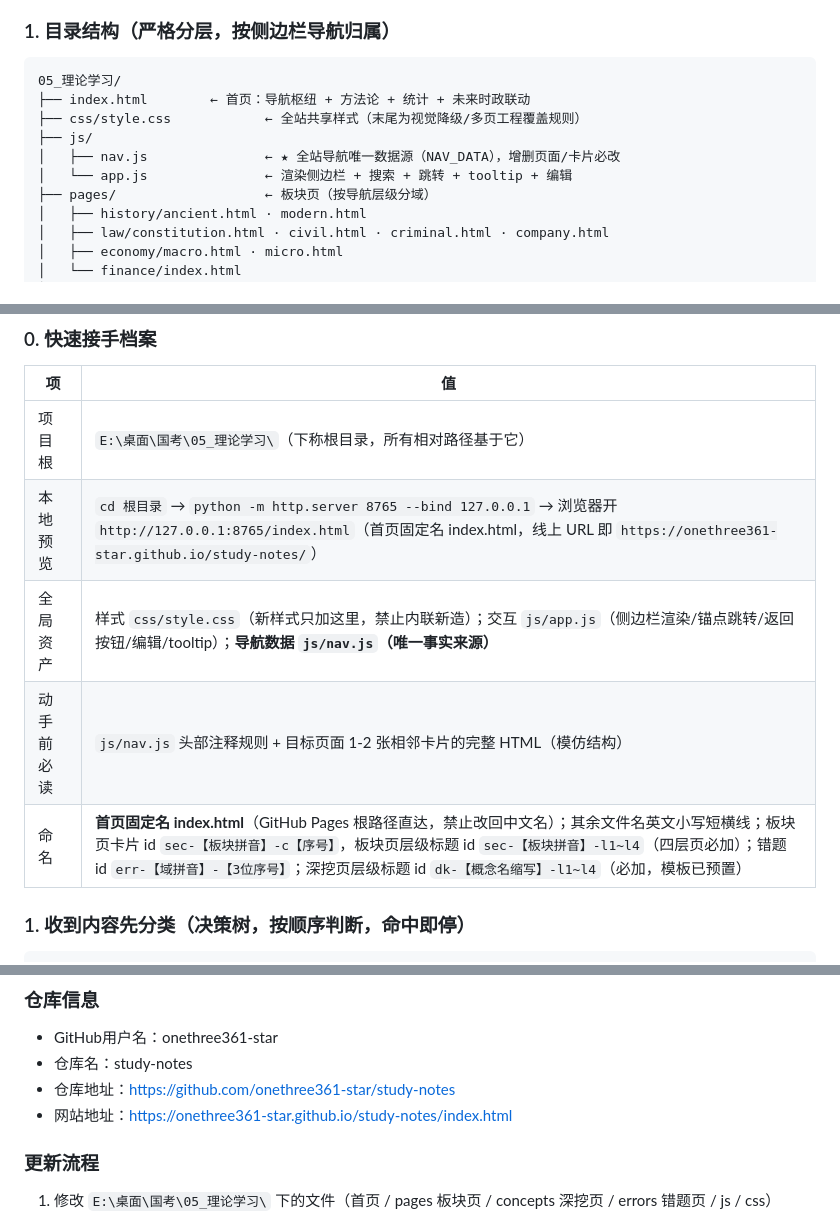
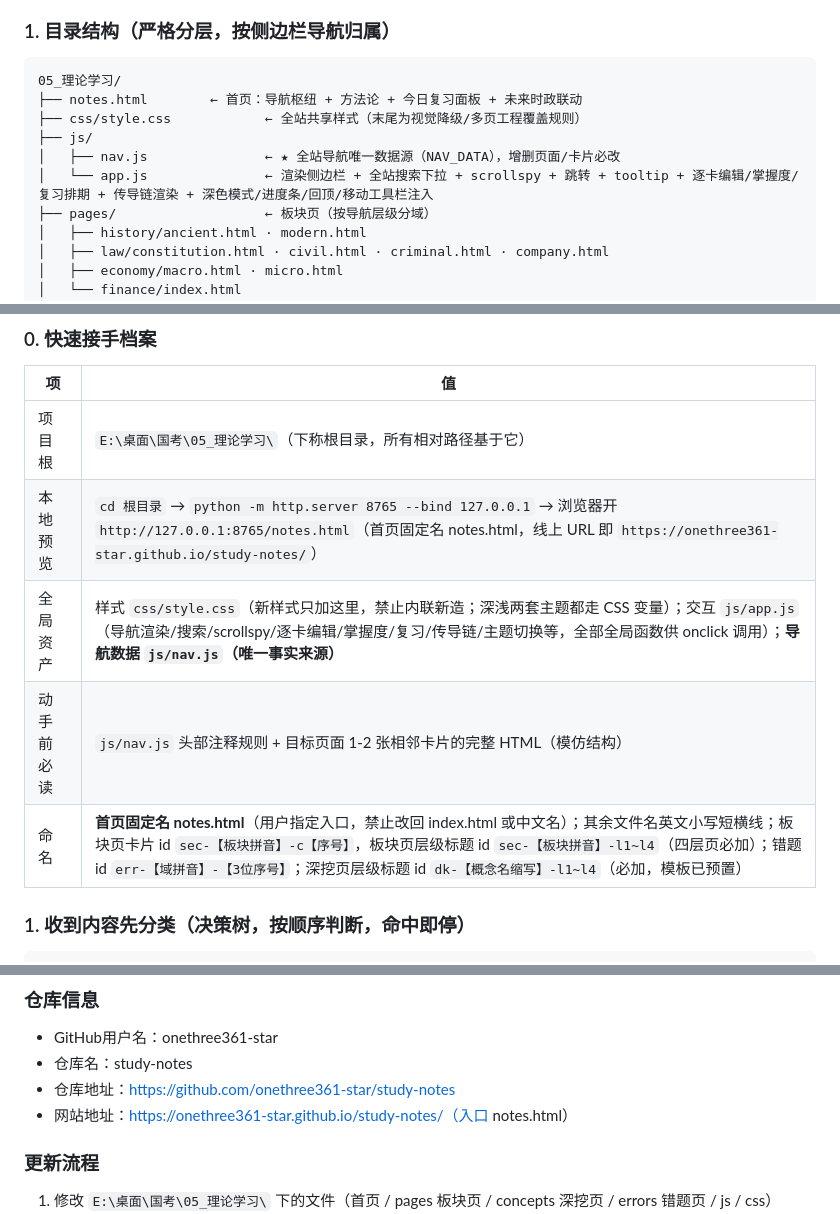
Before and after one commit to onethree361-star/study-notes, a Markdown page: 公考常识时序谱系沉淀法_SKILL.md, 3 parts joined by grey strips. Drawn GitHub-style.

Commit message:
docs(SKILL): 同步首页 notes.html 改名与体验升级后的接手档案
- 目录树/本地预览/命名规范/线上地址 4 处 index.html 旧引用改为 notes.html
- app.js 全局资产描述补全：搜索下拉、scrollspy、逐卡编辑、掌握度、复习排期、传导链、主题切换等新能力

Co-Authored-By: Claude Sonnet 4.6 noreply@anthropic.com

````diff
--- a/公考常识时序谱系沉淀法_SKILL.md
+++ b/公考常识时序谱系沉淀法_SKILL.md
@@ -421,11 +421,11 @@ description: 面向公考行测常识/政治理论/历史/法律/经济/时政
 
 ```
 05_理论学习/
-├── index.html        ← 首页：导航枢纽 + 方法论 + 统计 + 未来时政联动
+├── notes.html        ← 首页：导航枢纽 + 方法论 + 今日复习面板 + 未来时政联动
 ├── css/style.css            ← 全站共享样式（末尾为视觉降级/多页工程覆盖规则）
 ├── js/
 │   ├── nav.js               ← ★ 全站导航唯一数据源（NAV_DATA），增删页面/卡片必改
-│   └── app.js               ← 渲染侧边栏 + 搜索 + 跳转 + tooltip + 编辑
+│   └── app.js               ← 渲染侧边栏 + 全站搜索下拉 + scrollspy + 跳转 + tooltip + 逐卡编辑/掌握度/复习排期 + 传导链渲染 + 深色模式/进度条/回顶/移动工具栏注入
 ├── pages/                   ← 板块页（按导航层级分域）
 │   ├── history/ancient.html · modern.html
 │   ├── law/constitution.html · civil.html · criminal.html · company.html
@@ -493,10 +493,10 @@ description: 面向公考行测常识/政治理论/历史/法律/经济/时政
 | 项 | 值 |
 |---|---|
 | 项目根 | `E:\桌面\国考\05_理论学习\`（下称根目录，所有相对路径基于它） |
-| 本地预览 | `cd 根目录` → `python -m http.server 8765 --bind 127.0.0.1` → 浏览器开 `http://127.0.0.1:8765/index.html`（首页固定名 index.html，线上 URL 即 `https://onethree361-star.github.io/study-notes/`） |
-| 全局资产 | 样式 `css/style.css`（新样式只加这里，禁止内联新造）；交互 `js/app.js`（侧边栏渲染/锚点跳转/返回按钮/编辑/tooltip）；**导航数据 `js/nav.js`（唯一事实来源）** |
+| 本地预览 | `cd 根目录` → `python -m http.server 8765 --bind 127.0.0.1` → 浏览器开 `http://127.0.0.1:8765/notes.html`（首页固定名 notes.html，线上 URL 即 `https://onethree361-star.github.io/study-notes/`） |
+| 全局资产 | 样式 `css/style.css`（新样式只加这里，禁止内联新造；深浅两套主题都走 CSS 变量）；交互 `js/app.js`（导航渲染/搜索/scrollspy/逐卡编辑/掌握度/复习/传导链/主题切换等，全部全局函数供 onclick 调用）；**导航数据 `js/nav.js`（唯一事实来源）** |
 | 动手前必读 | `js/nav.js` 头部注释规则 + 目标页面 1-2 张相邻卡片的完整 HTML（模仿结构） |
-| 命名 | **首页固定名 index.html**（GitHub Pages 根路径直达，禁止改回中文名）；其余文件名英文小写短横线；板块页卡片 id `sec-【板块拼音】-c【序号】`，板块页层级标题 id `sec-【板块拼音】-l1~l4`（四层页必加）；错题 id `err-【域拼音】-【3位序号】`；深挖页层级标题 id `dk-【概念名缩写】-l1~l4`（必加，模板已预置） |
+| 命名 | **首页固定名 notes.html**（用户指定入口，禁止改回 index.html 或中文名）；其余文件名英文小写短横线；板块页卡片 id `sec-【板块拼音】-c【序号】`，板块页层级标题 id `sec-【板块拼音】-l1~l4`（四层页必加）；错题 id `err-【域拼音】-【3位序号】`；深挖页层级标题 id `dk-【概念名缩写】-l1~l4`（必加，模板已预置） |
 
 ### 1. 收到内容先分类（决策树，按顺序判断，命中即停）
 
@@ -654,7 +654,7 @@ Agent 在操作中遇到以下情况，**无需请示，直接按规范修正**
 - GitHub用户名：onethree361-star
 - 仓库名：study-notes
 - 仓库地址：https://github.com/onethree361-star/study-notes
-- 网站地址：https://onethree361-star.github.io/study-notes/index.html
+- 网站地址：https://onethree361-star.github.io/study-notes/（入口 notes.html）
 
 ### 更新流程
 1. 修改 `E:\桌面\国考\05_理论学习\` 下的文件（首页 / pages 板块页 / concepts 深挖页 / errors 错题页 / js / css）
````
